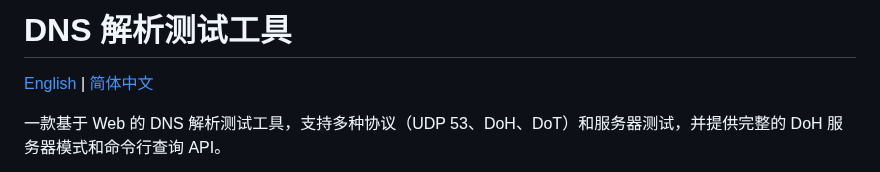
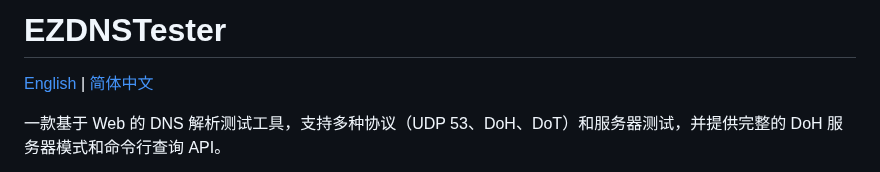
Before and after one commit to somnifex/EZDNSTester, a Markdown page: docs/README_zh-CN.md, the part around the change. Drawn GitHub-style.

```diff
--- a/docs/README_zh-CN.md
+++ b/docs/README_zh-CN.md
@@ -1,4 +1,4 @@
-# DNS 解析测试工具
+# EZDNSTester
 
 [English](../README.md) | [简体中文](README_zh-CN.md)
 
```
